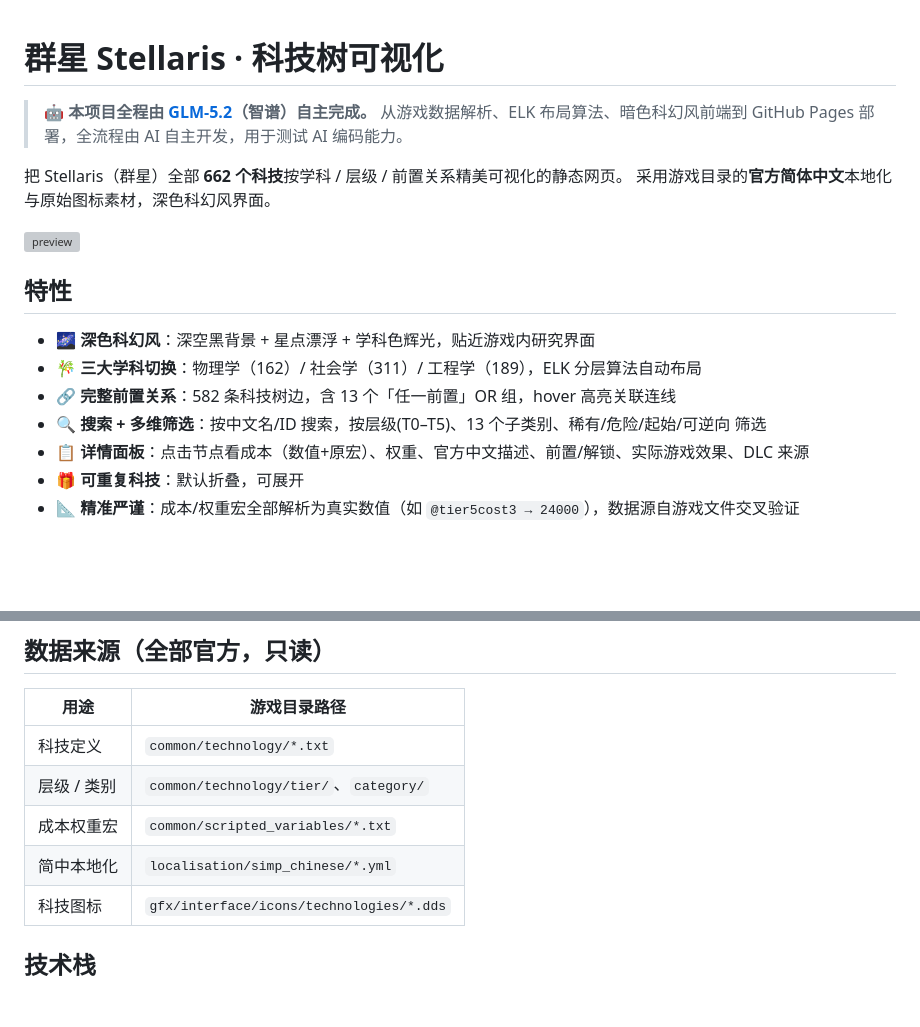
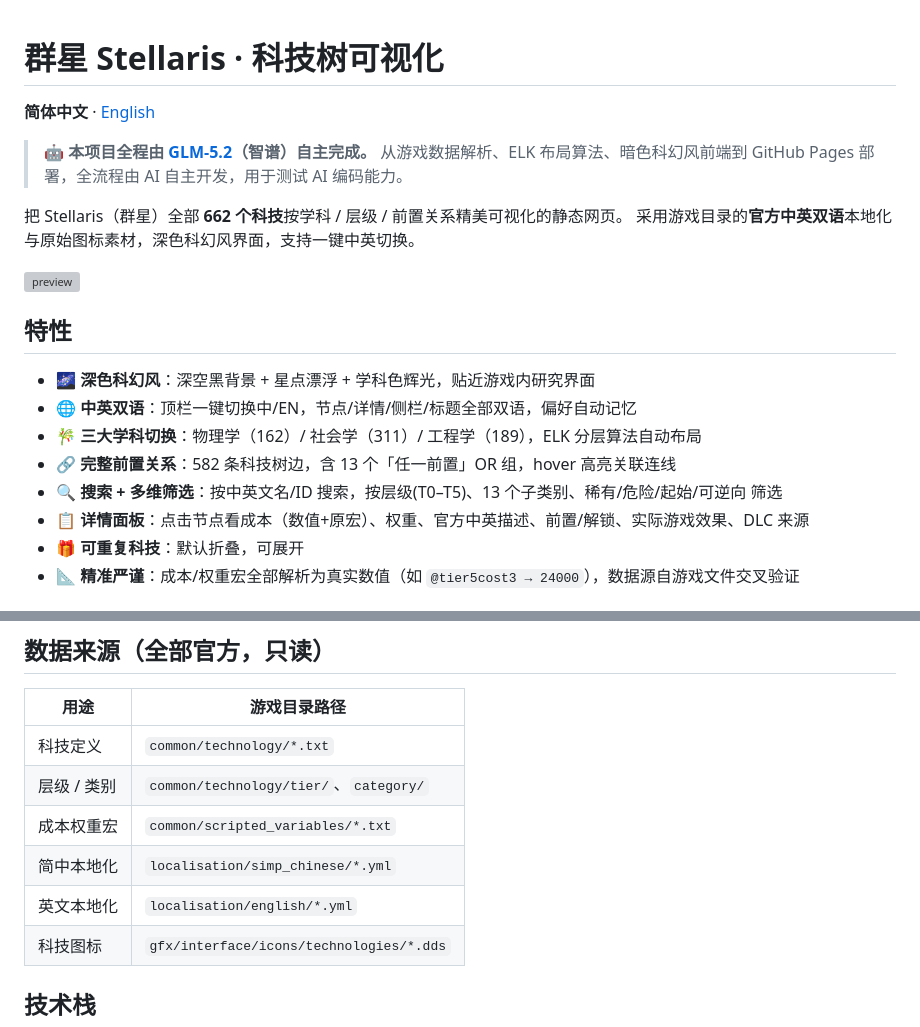
Before and after one commit to AgentMystia/StellarisTechTree, a Markdown page: README.md, 2 parts joined by grey strips. Drawn GitHub-style; blank space fills up the shorter version; grey boxes are pictures that could not be loaded.

Commit message:
docs: README 中英双语
- README.md 顶部加 English 切换链接，正文反映双语特性 + 英文 loc 数据源
- 新增 README.en.md 完整英文版（与中文版互链，术语用游戏官方英文）

Co-Authored-By: Claude <noreply@anthropic.com>

```diff
--- a/README.md
+++ b/README.md
@@ -1,20 +1,23 @@
 # 群星 Stellaris · 科技树可视化
+
+**简体中文** · [English](./README.en.md)
 
 > 🤖 **本项目全程由 [GLM-5.2](https://huggingface.co/zai-org)（智谱）自主完成。**
 > 从游戏数据解析、ELK 布局算法、暗色科幻风前端到 GitHub Pages 部署，全流程由 AI 自主开发，用于测试 AI 编码能力。
 
 把 Stellaris（群星）全部 **662 个科技**按学科 / 层级 / 前置关系精美可视化的静态网页。
-采用游戏目录的**官方简体中文**本地化与原始图标素材，深色科幻风界面。
+采用游戏目录的**官方中英双语**本地化与原始图标素材，深色科幻风界面，支持一键中英切换。
 
 ![preview](tools/shots/01-physics.png)
 
 ## 特性
 
 - 🌌 **深色科幻风**：深空黑背景 + 星点漂浮 + 学科色辉光，贴近游戏内研究界面
+- 🌐 **中英双语**：顶栏一键切换中/EN，节点/详情/侧栏/标题全部双语，偏好自动记忆
 - 🎋 **三大学科切换**：物理学（162）/ 社会学（311）/ 工程学（189），ELK 分层算法自动布局
 - 🔗 **完整前置关系**：582 条科技树边，含 13 个「任一前置」OR 组，hover 高亮关联连线
-- 🔍 **搜索 + 多维筛选**：按中文名/ID 搜索，按层级(T0–T5)、13 个子类别、稀有/危险/起始/可逆向 筛选
-- 📋 **详情面板**：点击节点看成本（数值+原宏）、权重、官方中文描述、前置/解锁、实际游戏效果、DLC 来源
+- 🔍 **搜索 + 多维筛选**：按中英文名/ID 搜索，按层级(T0–T5)、13 个子类别、稀有/危险/起始/可逆向 筛选
+- 📋 **详情面板**：点击节点看成本（数值+原宏）、权重、官方中英描述、前置/解锁、实际游戏效果、DLC 来源
 - 🎁 **可重复科技**：默认折叠，可展开
 - 📐 **精准严谨**：成本/权重宏全部解析为真实数值（如 `@tier5cost3 → 24000`），数据源自游戏文件交叉验证
 
@@ -58,6 +61,7 @@ python3 tools/verify.py
 | 层级 / 类别 | `common/technology/tier/`、`category/` |
 | 成本权重宏 | `common/scripted_variables/*.txt` |
 | 简中本地化 | `localisation/simp_chinese/*.yml` |
+| 英文本地化 | `localisation/english/*.yml` |
 | 科技图标 | `gfx/interface/icons/technologies/*.dds` |
 
 ## 技术栈
```
Also changed, not shown: README.en.md (added, +100 -0 lines).
